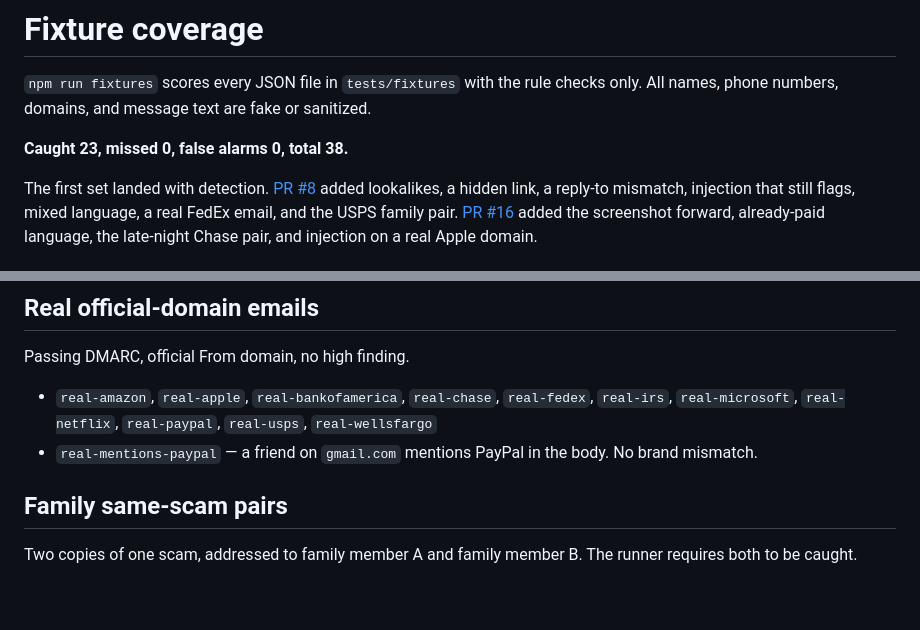
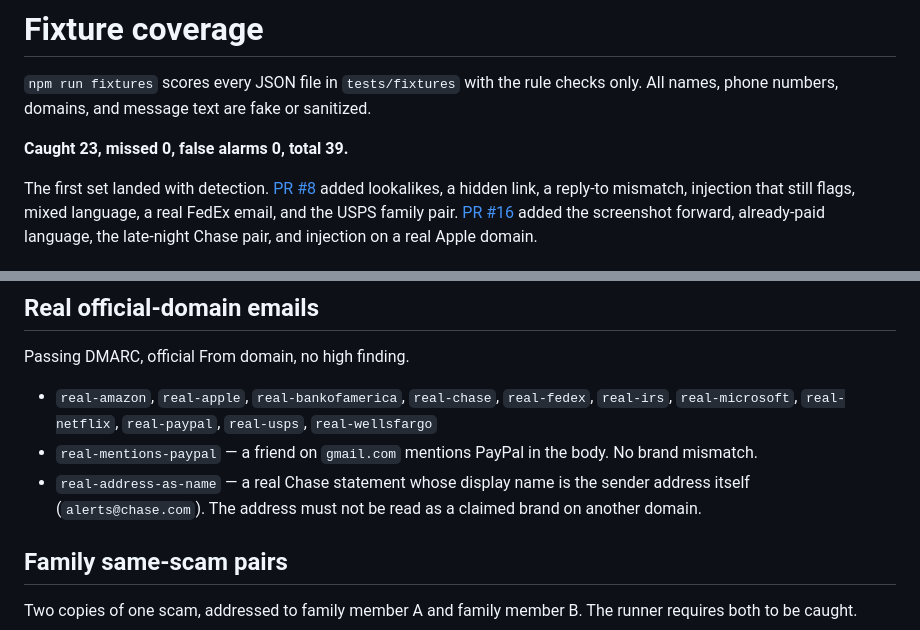
Before and after one commit to aryank09/ScamCheck, a Markdown page: docs/fixtures.md, 2 parts joined by grey strips. Rendered like a GitHub page; blank space fills up the shorter version.

Commit message:
Fix fixture count (39) and document real-address-as-name
Co-Authored-By: Claude Opus 5.5 <noreply@anthropic.com>

```diff
--- a/docs/fixtures.md
+++ b/docs/fixtures.md
@@ -2,7 +2,7 @@
 
 `npm run fixtures` scores every JSON file in `tests/fixtures` with the rule checks only. All names, phone numbers, domains, and message text are fake or sanitized.
 
-**Caught 23, missed 0, false alarms 0, total 38.**
+**Caught 23, missed 0, false alarms 0, total 39.**
 
 The first set landed with detection. [PR #8](https://github.com/Se9uencer/ScamCheck/pull/8) added lookalikes, a hidden link, a reply-to mismatch, injection that still flags, mixed language, a real FedEx email, and the USPS family pair. [PR #16](https://github.com/Se9uencer/ScamCheck/pull/16) added the screenshot forward, already-paid language, the late-night Chase pair, and injection on a real Apple domain.
 
@@ -51,6 +51,7 @@ Passing DMARC, official From domain, no high finding.
 
 - `real-amazon`, `real-apple`, `real-bankofamerica`, `real-chase`, `real-fedex`, `real-irs`, `real-microsoft`, `real-netflix`, `real-paypal`, `real-usps`, `real-wellsfargo`
 - `real-mentions-paypal` — a friend on `gmail.com` mentions PayPal in the body. No brand mismatch.
+- `real-address-as-name` — a real Chase statement whose display name is the sender address itself (`alerts@chase.com`). The address must not be read as a claimed brand on another domain.
 
 ## Family same-scam pairs
 
```
